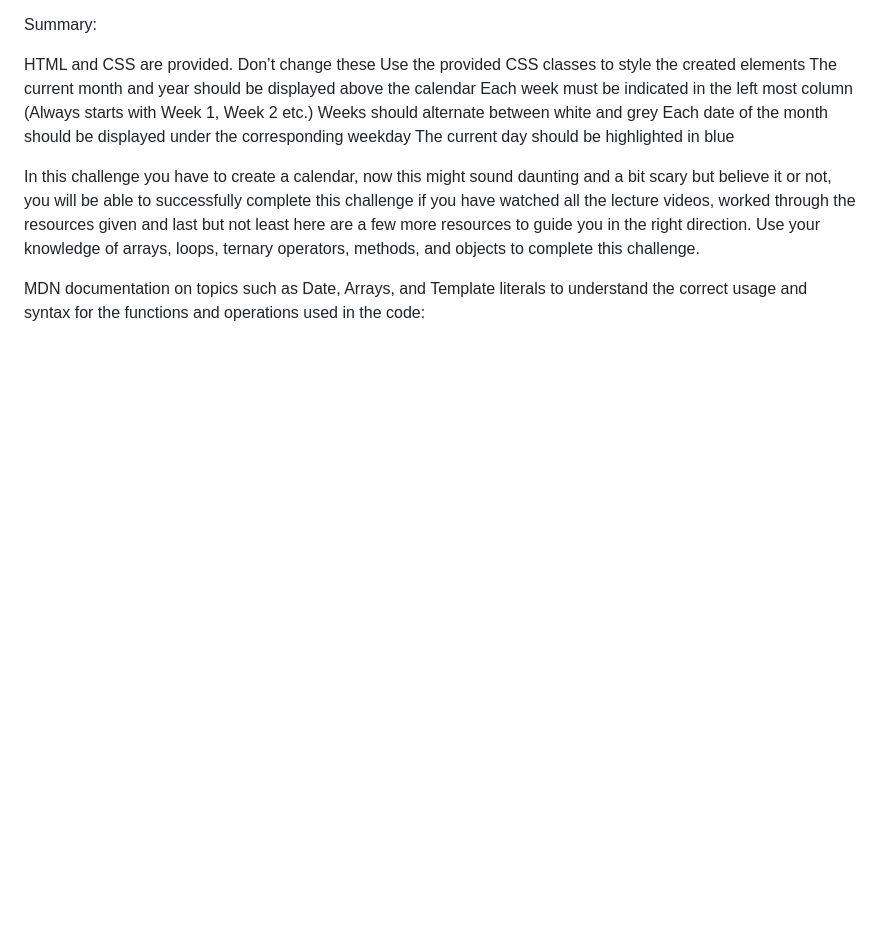
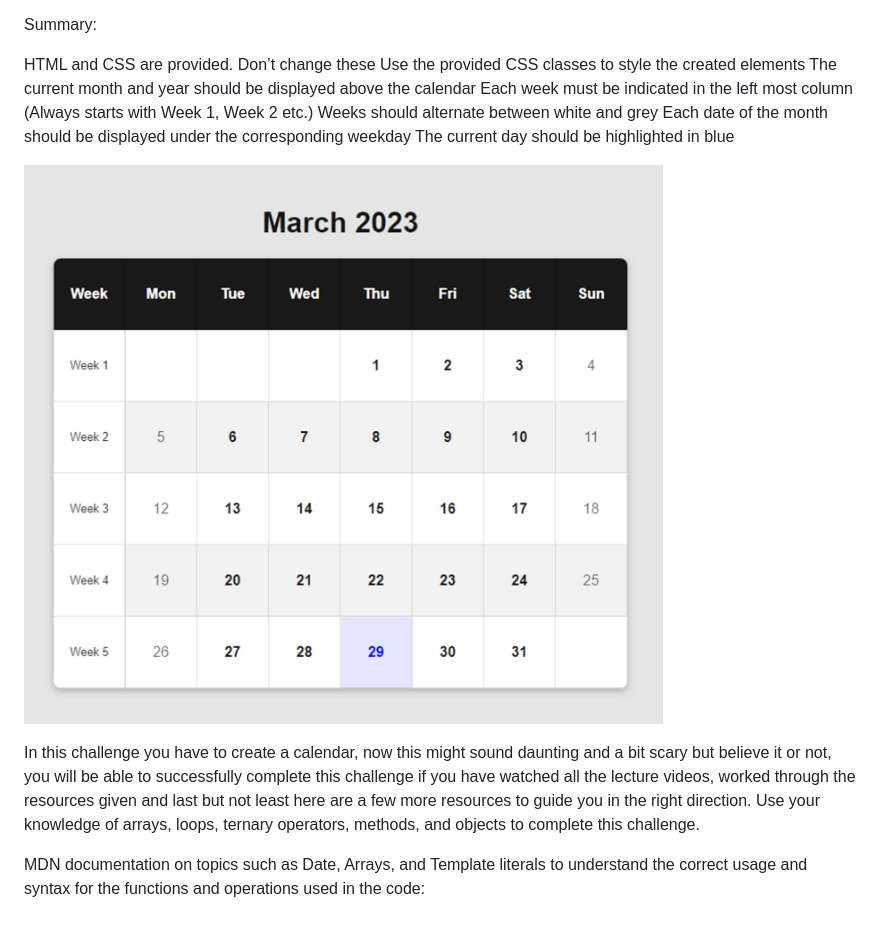
Before and after one commit to DaneVN/Optional-Challenge, a Markdown page: README.md, the part around the change. Rendered like a GitHub page; pictures changed too: image.png (added); blank space fills up the shorter version.

Commit message:
add image

```diff
--- a/README.md
+++ b/README.md
@@ -30,7 +30,7 @@ Each date of the month should be displayed under the corresponding weekday
 The current day should be highlighted in blue
 
 
-
+![alt text](image.png)
 
 
 In this challenge you have to create a calendar, now this might sound daunting and a bit scary but believe it or not, you will be able to successfully complete this challenge if you have watched all the lecture videos, worked through the resources given and last but not least here are a few more resources to guide you in the right direction. Use your knowledge of arrays, loops, ternary operators, methods, and objects to complete this challenge.
```
Also changed, not shown: calendar.png (added).
